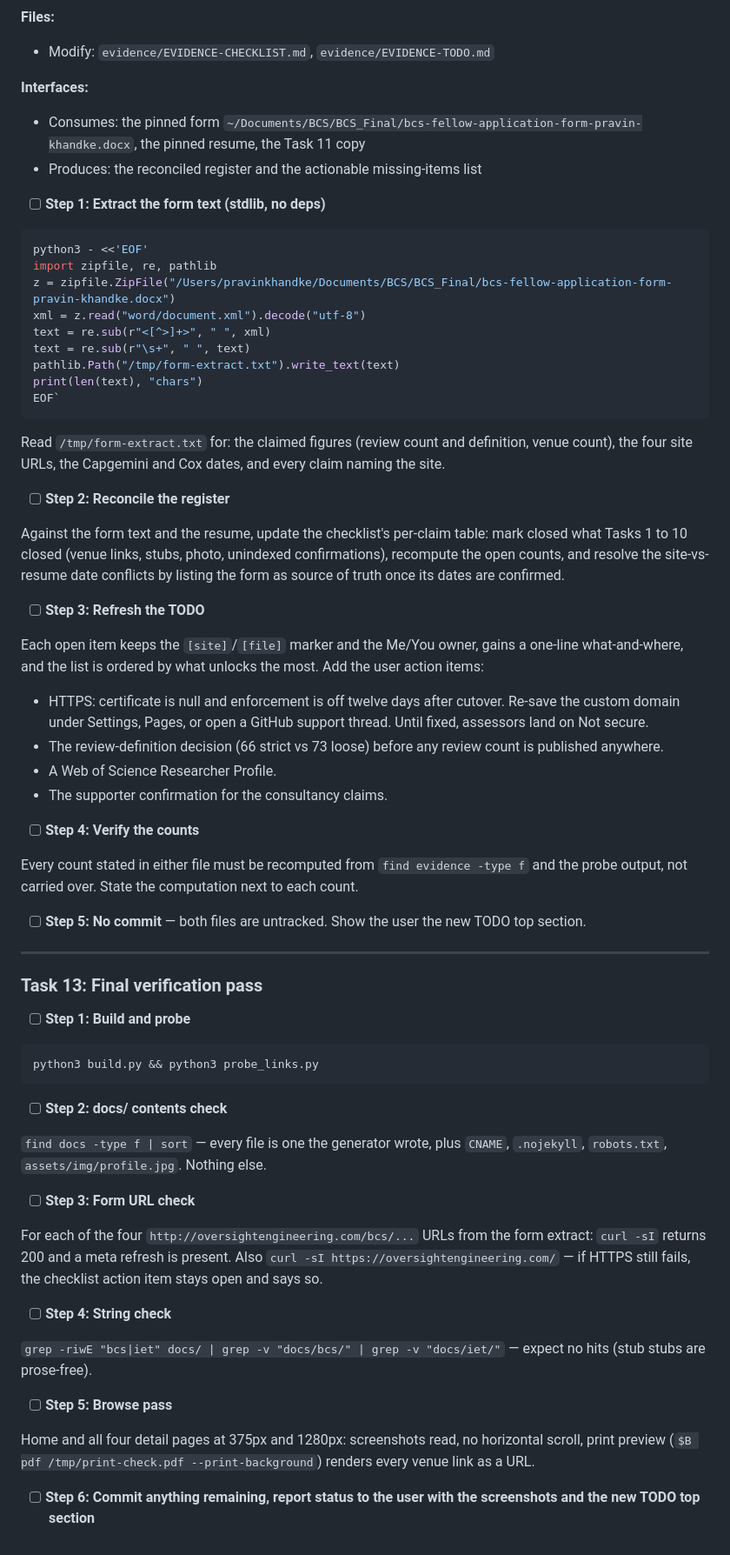
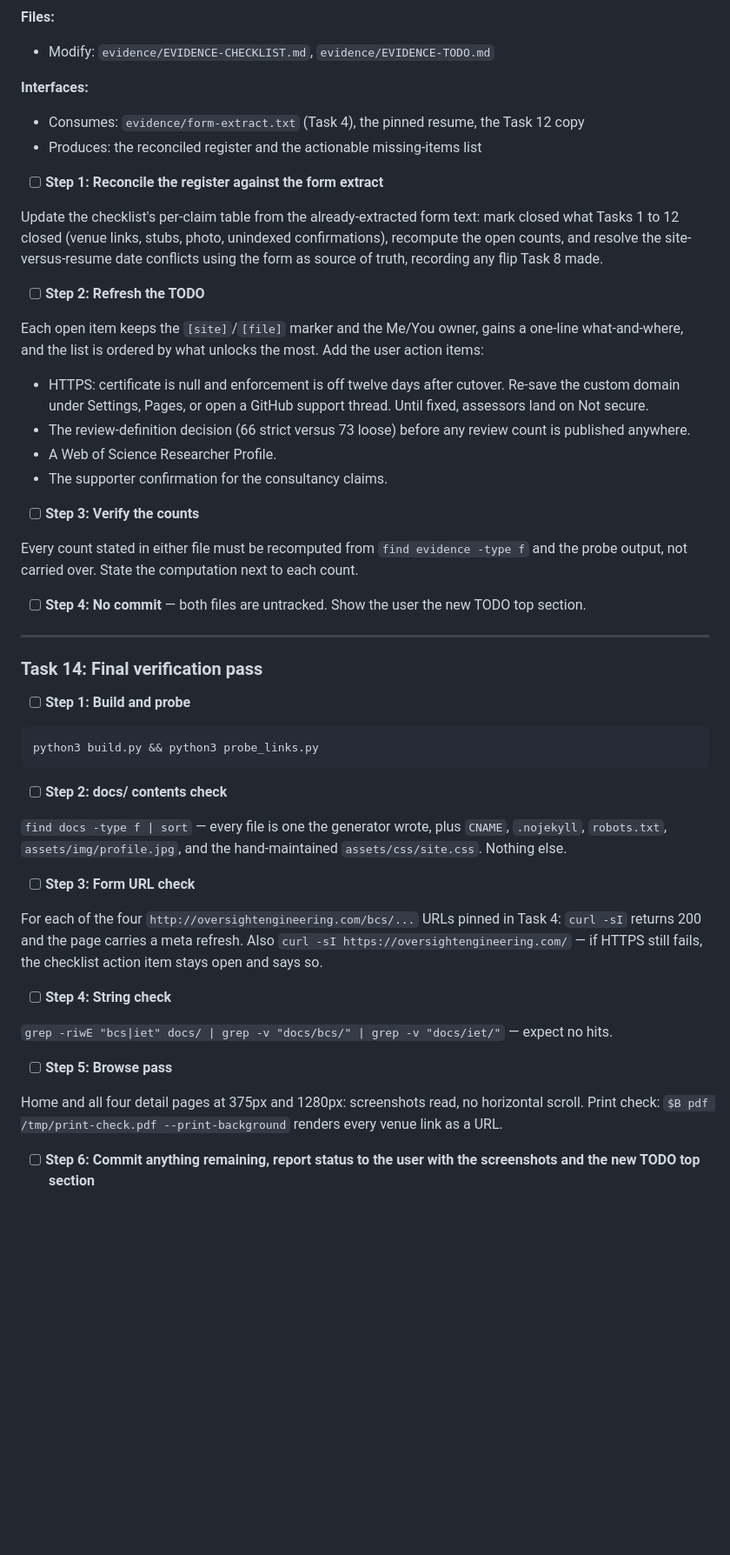
Before and after one commit to pravin-khandke/oversightengineering, a Markdown page: plans/2026-09-26-site-rebuild.md, the part around one of its changes. Shown at 87% size. Drawn GitHub-style; blank space fills up the shorter version.

````diff
--- a/plans/2026-09-26-site-rebuild.md
+++ b/plans/2026-09-26-site-rebuild.md
@@ -647,47 +695,31 @@ A table mapping each EB1A source folder (`00_Profile_Snapshot`, `01_Authorship_S
 - Modify: `evidence/EVIDENCE-CHECKLIST.md`, `evidence/EVIDENCE-TODO.md`
 
 **Interfaces:**
-- Consumes: the pinned form `~/Documents/BCS/BCS_Final/bcs-fellow-application-form-pravin-khandke.docx`, the pinned resume, the Task 11 copy
+- Consumes: `evidence/form-extract.txt` (Task 4), the pinned resume, the Task 12 copy
 - Produces: the reconciled register and the actionable missing-items list
 
-- [ ] **Step 1: Extract the form text (stdlib, no deps)**
+- [ ] **Step 1: Reconcile the register against the form extract**
 
-```bash
-python3 - <<'EOF'
-import zipfile, re, pathlib
-z = zipfile.ZipFile("/Users/pravinkhandke/Documents/BCS/BCS_Final/bcs-fellow-application-form-pravin-khandke.docx")
-xml = z.read("word/document.xml").decode("utf-8")
-text = re.sub(r"<[^>]+>", " ", xml)
-text = re.sub(r"\s+", " ", text)
-pathlib.Path("/tmp/form-extract.txt").write_text(text)
-print(len(text), "chars")
-EOF`
-```
+Update the checklist's per-claim table from the already-extracted form text: mark closed what Tasks 1 to 12 closed (venue links, stubs, photo, unindexed confirmations), recompute the open counts, and resolve the site-versus-resume date conflicts using the form as source of truth, recording any flip Task 8 made.
 
-Read `/tmp/form-extract.txt` for: the claimed figures (review count and definition, venue count), the four site URLs, the Capgemini and Cox dates, and every claim naming the site.
-
-- [ ] **Step 2: Reconcile the register**
-
-Against the form text and the resume, update the checklist's per-claim table: mark closed what Tasks 1 to 10 closed (venue links, stubs, photo, unindexed confirmations), recompute the open counts, and resolve the site-vs-resume date conflicts by listing the form as source of truth once its dates are confirmed.
-
-- [ ] **Step 3: Refresh the TODO**
+- [ ] **Step 2: Refresh the TODO**
 
 Each open item keeps the `[site]`/`[file]` marker and the Me/You owner, gains a one-line what-and-where, and the list is ordered by what unlocks the most. Add the user action items:
 
 - HTTPS: certificate is null and enforcement is off twelve days after cutover. Re-save the custom domain under Settings, Pages, or open a GitHub support thread. Until fixed, assessors land on Not secure.
-- The review-definition decision (66 strict vs 73 loose) before any review count is published anywhere.
+- The review-definition decision (66 strict versus 73 loose) before any review count is published anywhere.
 - A Web of Science Researcher Profile.
 - The supporter confirmation for the consultancy claims.
 
-- [ ] **Step 4: Verify the counts**
+- [ ] **Step 3: Verify the counts**
 
 Every count stated in either file must be recomputed from `find evidence -type f` and the probe output, not carried over. State the computation next to each count.
 
-- [ ] **Step 5: No commit** — both files are untracked. Show the user the new TODO top section.
+- [ ] **Step 4: No commit** — both files are untracked. Show the user the new TODO top section.
 
 ---
 
-### Task 13: Final verification pass
+### Task 14: Final verification pass
 
 - [ ] **Step 1: Build and probe**
 
@@ -697,18 +729,18 @@ python3 build.py && python3 probe_links.py
 
 - [ ] **Step 2: docs/ contents check**
 
-`find docs -type f | sort` — every file is one the generator wrote, plus `CNAME`, `.nojekyll`, `robots.txt`, `assets/img/profile.jpg`. Nothing else.
+`find docs -type f | sort` — every file is one the generator wrote, plus `CNAME`, `.nojekyll`, `robots.txt`, `assets/img/profile.jpg`, and the hand-maintained `assets/css/site.css`. Nothing else.
 
 - [ ] **Step 3: Form URL check**
 
-For each of the four `http://oversightengineering.com/bcs/...` URLs from the form extract: `curl -sI` returns 200 and a meta refresh is present. Also `curl -sI https://oversightengineering.com/` — if HTTPS still fails, the checklist action item stays open and says so.
+For each of the four `http://oversightengineering.com/bcs/...` URLs pinned in Task 4: `curl -sI` returns 200 and the page carries a meta refresh. Also `curl -sI https://oversightengineering.com/` — if HTTPS still fails, the checklist action item stays open and says so.
 
 - [ ] **Step 4: String check**
 
-`grep -riwE "bcs|iet" docs/ | grep -v "docs/bcs/" | grep -v "docs/iet/"` — expect no hits (stub stubs are prose-free).
+`grep -riwE "bcs|iet" docs/ | grep -v "docs/bcs/" | grep -v "docs/iet/"` — expect no hits.
 
 - [ ] **Step 5: Browse pass**
 
-Home and all four detail pages at 375px and 1280px: screenshots read, no horizontal scroll, print preview (`$B pdf /tmp/print-check.pdf --print-background`) renders every venue link as a URL.
+Home and all four detail pages at 375px and 1280px: screenshots read, no horizontal scroll. Print check: `$B pdf /tmp/print-check.pdf --print-background` renders every venue link as a URL.
 
 - [ ] **Step 6: Commit anything remaining, report status to the user with the screenshots and the new TODO top section**
````
Also changed, not shown: other parts of plans/2026-09-26-site-rebuild.md (+183 -135 lines).
